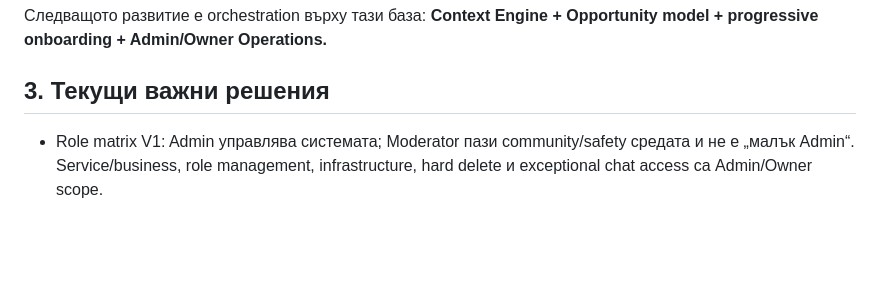
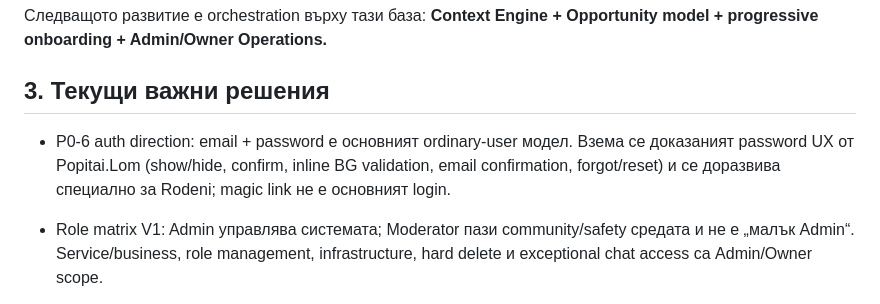
Before and after one commit to Traqnivanov/rodeni-v-lom, a Markdown page: PROJECT_STATE.md, the part around the change. GitHub-like rendering; blank space fills up the shorter version.

```diff
--- a/PROJECT_STATE.md
+++ b/PROJECT_STATE.md
@@ -30,6 +30,8 @@
 **Context Engine + Opportunity model + progressive onboarding + Admin/Owner Operations.**
 
 ## 3. Текущи важни решения
+
+- P0-6 auth direction: email + password е основният ordinary-user модел. Взема се доказаният password UX от Popitai.Lom (show/hide, confirm, inline BG validation, email confirmation, forgot/reset) и се доразвива специално за Rodeni; magic link не е основният login.
 
 - Role matrix V1: Admin управлява системата; Moderator пази community/safety средата и не е „малък Admin“. Service/business, role management, infrastructure, hard delete и exceptional chat access са Admin/Owner scope.
 
```
Also changed, not shown: PRODUCT_MASTER_VISION_AUDIT.md (+20 -0 lines).
